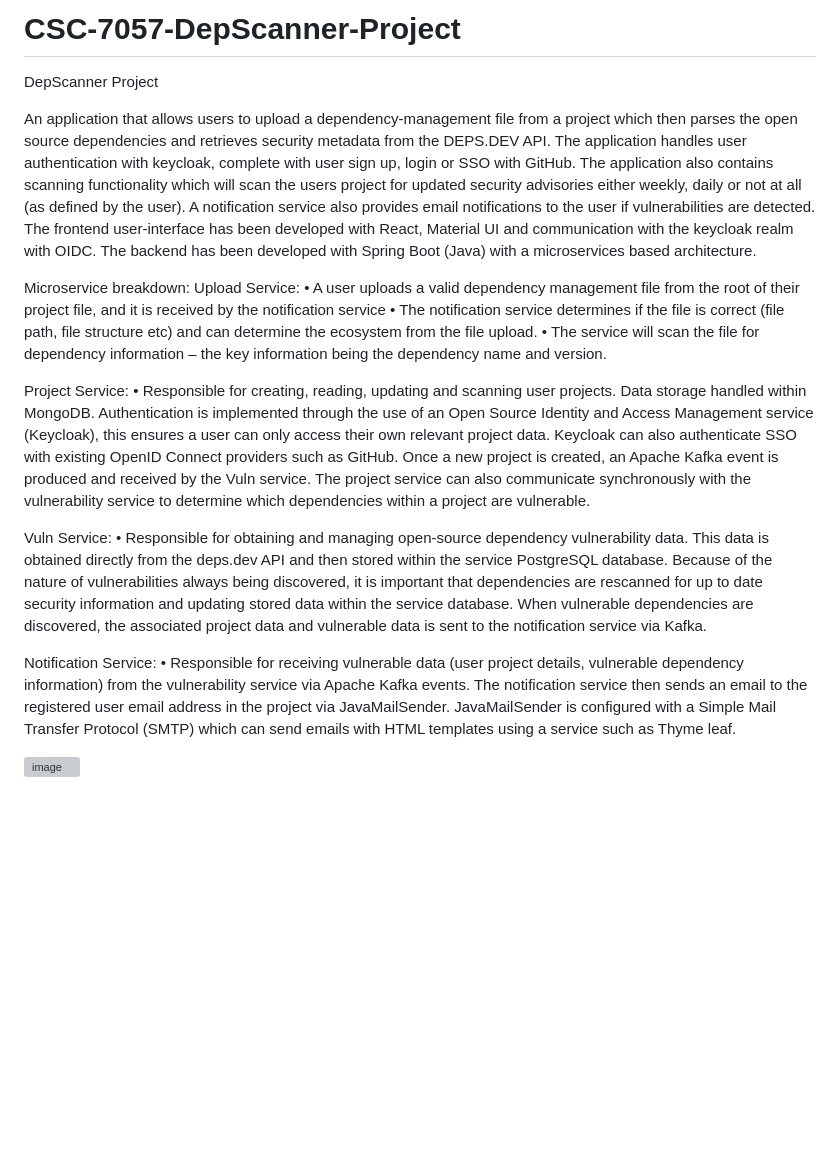
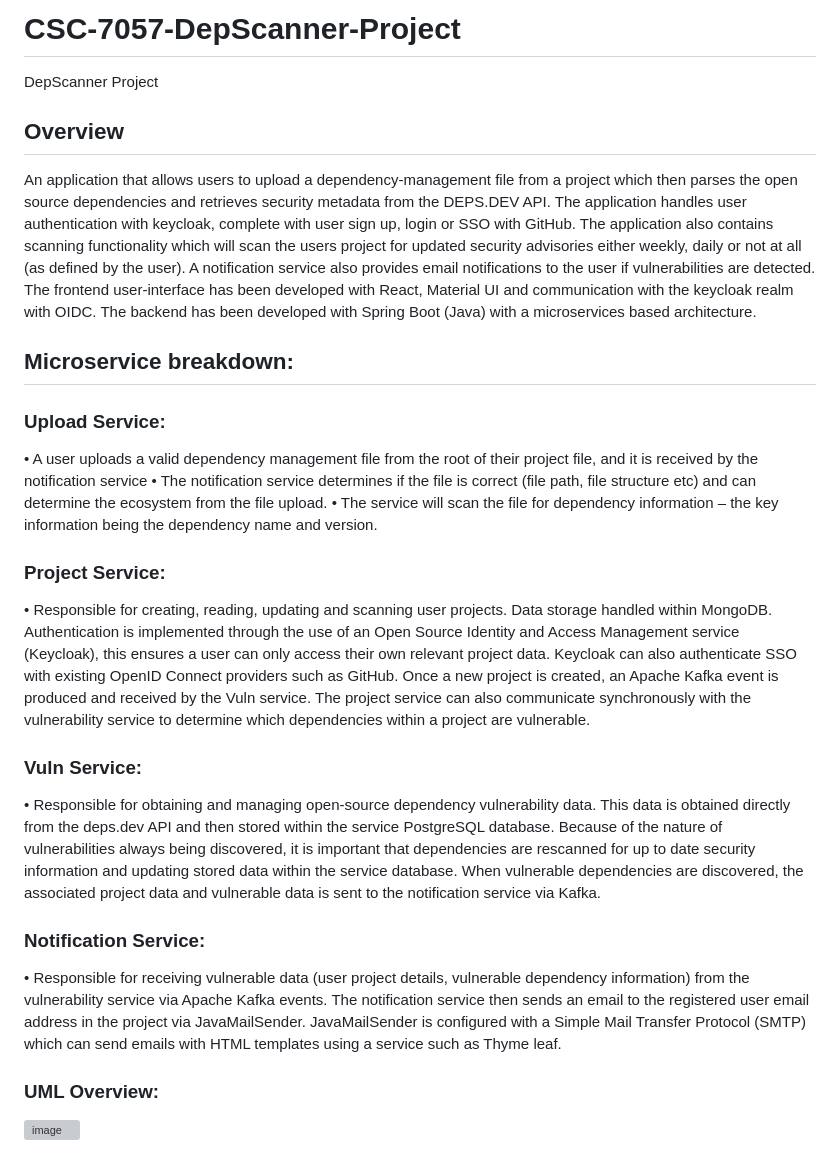
Before and after one commit to agrainger14/csc-7057-depscanner-project, a Markdown page: README.md, the part around the change. Drawn GitHub-style; blank space fills up the shorter version; grey boxes are pictures that could not be loaded.

```diff
--- a/README.md
+++ b/README.md
@@ -1,6 +1,7 @@
 # CSC-7057-DepScanner-Project
 DepScanner Project
 
+## Overview
 An application that allows users to upload a dependency-management file from a project which then parses the open source dependencies
 and retrieves security metadata from the DEPS.DEV API. The application handles user authentication with keycloak, complete with user sign up, login or SSO with GitHub.
 The application also contains scanning functionality which will scan the users project for updated security advisories either weekly, daily or not at all (as defined by the user).
@@ -8,19 +9,20 @@ A notification service also provides email notifications to the user if vulnerab
 The frontend user-interface has been developed with React, Material UI and communication with the keycloak realm with OIDC.
 The backend has been developed with Spring Boot (Java) with a microservices based architecture.
 
-Microservice breakdown:
-Upload Service:
+## Microservice breakdown:
+### Upload Service:
 •	A user uploads a valid dependency management file from the root of their project file, and it is received by the notification service
 •	The notification service determines if the file is correct (file path, file structure etc) and can determine the ecosystem from the file upload.
 •	The service will scan the file for dependency information – the key information being the dependency name and version.
 
-Project Service:
+### Project Service:
 •	Responsible for creating, reading, updating and scanning user projects. Data storage handled within MongoDB. Authentication is implemented through the use of an Open Source Identity and Access Management service (Keycloak), this ensures a user can only access their own relevant project data. Keycloak can also authenticate SSO with existing OpenID Connect providers such as GitHub. Once a new project is created, an Apache Kafka event is produced and received by the Vuln service. The project service can also communicate synchronously with the vulnerability service to determine which dependencies within a project are vulnerable.
 
-Vuln Service:
+### Vuln Service:
 •	Responsible for obtaining and managing open-source dependency vulnerability data. This data is obtained directly from the deps.dev API and then stored within the service PostgreSQL database. Because of the nature of vulnerabilities always being discovered, it is important that dependencies are rescanned for up to date security information and updating stored data within the service database. When vulnerable dependencies are discovered, the associated project data and vulnerable data is sent to the notification service via Kafka.
 
-Notification Service:
+### Notification Service:
 •	Responsible for receiving vulnerable data (user project details, vulnerable dependency information) from the vulnerability service via Apache Kafka events. The notification service then sends an email to the registered user email address in the project via JavaMailSender. JavaMailSender is configured with a Simple Mail Transfer Protocol (SMTP) which can send emails with HTML templates using a service such as Thyme leaf.
 
+### UML Overview:
 ![image](https://github.com/agrainger14/csc-7057-depscanner-project/assets/132609173/ed40308a-6697-44c0-bf45-02ac589dac80)
```
